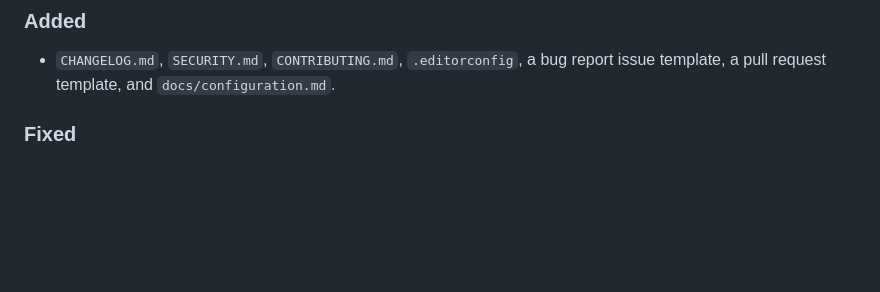
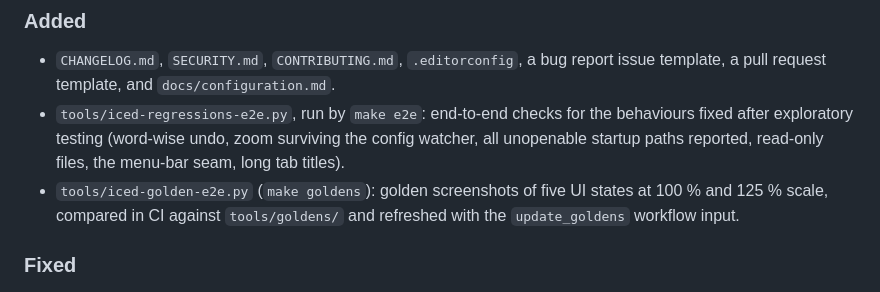
Before and after one commit to tsubaie/RusTXT, a Markdown page: CHANGELOG.md, the part around the change. Drawn GitHub-style; blank space fills up the shorter version.

```diff
--- a/CHANGELOG.md
+++ b/CHANGELOG.md
@@ -33,6 +33,13 @@ accompany each GitHub Release live in `docs/releases/<version>.md`.
 
 - `CHANGELOG.md`, `SECURITY.md`, `CONTRIBUTING.md`, `.editorconfig`, a bug
   report issue template, a pull request template, and `docs/configuration.md`.
+- `tools/iced-regressions-e2e.py`, run by `make e2e`: end-to-end checks for
+  the behaviours fixed after exploratory testing (word-wise undo, zoom
+  surviving the config watcher, all unopenable startup paths reported,
+  read-only files, the menu-bar seam, long tab titles).
+- `tools/iced-golden-e2e.py` (`make goldens`): golden screenshots of five UI
+  states at 100 % and 125 % scale, compared in CI against `tools/goldens/`
+  and refreshed with the `update_goldens` workflow input.
 
 ### Fixed
 
```
Also changed, not shown: CONTRIBUTING.md (+24 -7 lines).
